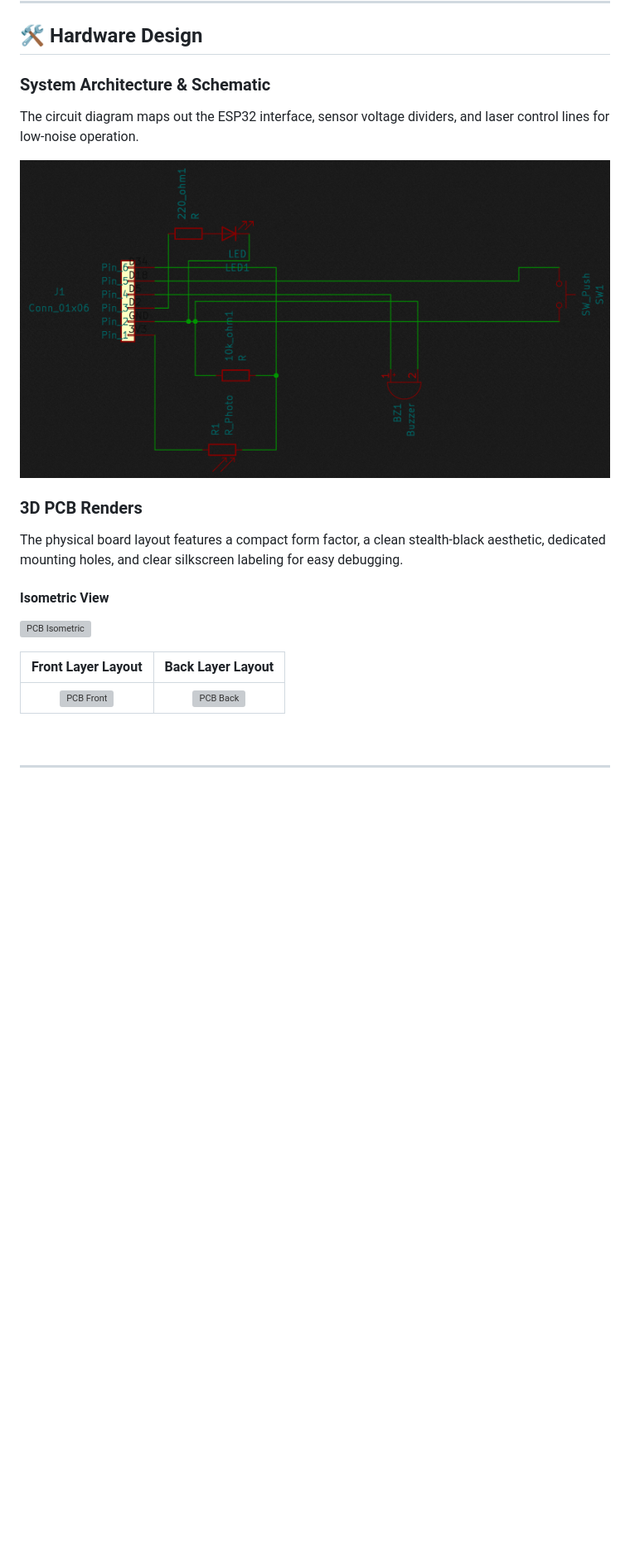
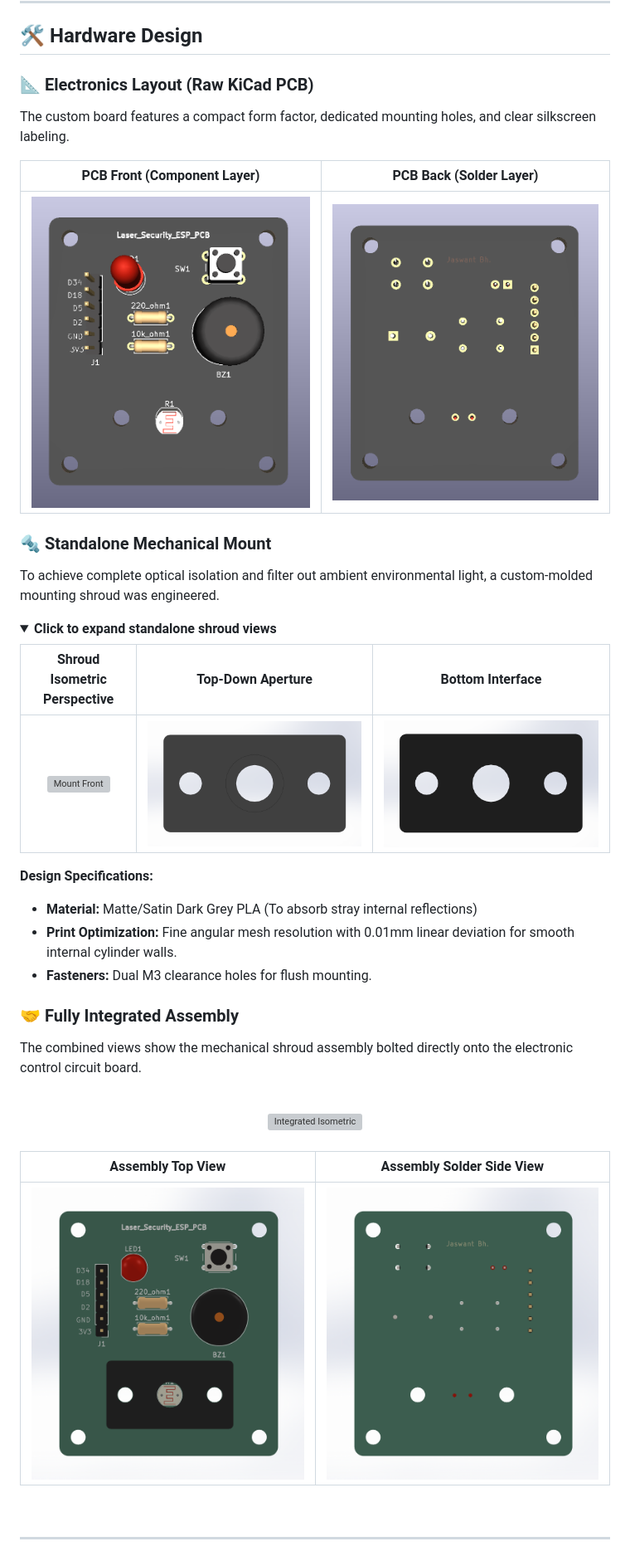
Before and after one commit to JaswantBhartiya/esp32-laser-security, a Markdown page: README.md, the part around one of its changes. Shown at 83% size. Drawn GitHub-style; folded sections open; blank space fills up the shorter version; grey boxes are pictures that could not be loaded.

Commit message:
Revise README for hardware design details and images
Updated hardware design section with new PCB and mount images, and improved layout descriptions.

```diff
--- a/README.md
+++ b/README.md
@@ -18,20 +18,41 @@ A production-grade perimeter defense and security grid engineered for the **ESP3
 
 ## 🛠️ Hardware Design
 
-### System Architecture & Schematic
-The circuit diagram maps out the ESP32 interface, sensor voltage dividers, and laser control lines for low-noise operation.
+### 📐 Electronics Layout (Raw KiCad PCB)
+The custom board features a compact form factor, dedicated mounting holes, and clear silkscreen labeling.
 
-![Circuit Schematic](./assets/circuit_schematic.png)
+| PCB Front (Component Layer) | PCB Back (Solder Layer) |
+| :---: | :---: |
+| ![PCB Raw Front](./assets/pcb_raw_front.png) | ![PCB Raw Back](./assets/pcb_raw_back.png) |
 
-### 3D PCB Renders
-The physical board layout features a compact form factor, a clean stealth-black aesthetic, dedicated mounting holes, and clear silkscreen labeling for easy debugging.
+### 🔩 Standalone Mechanical Mount
+To achieve complete optical isolation and filter out ambient environmental light, a custom-molded mounting shroud was engineered.
 
-#### Isometric View
-![PCB Isometric](./assets/pcb_3d_isometric.png)
+<details>
+<summary><b>Click to expand standalone shroud views</b></summary>
 
-| Front Layer Layout | Back Layer Layout |
+| Shroud Isometric Perspective | Top-Down Aperture | Bottom Interface |
+| :---: | :---: | :---: |
+| ![Mount Front](./assets/mount_isometric.PNG) | ![Mount Top](./assets/mount_top.PNG) | ![Mount Bottom](./assets/mount_bottom.PNG) |
+
+**Design Specifications:**
+* **Material:** Matte/Satin Dark Grey PLA (To absorb stray internal reflections)
+* **Print Optimization:** Fine angular mesh resolution with 0.01mm linear deviation for smooth internal cylinder walls.
+* **Fasteners:** Dual M3 clearance holes for flush mounting.
+</details>
+
+### 🤝 Fully Integrated Assembly
+The combined views show the mechanical shroud assembly bolted directly onto the electronic control circuit board.
+
+<br>
+<div align="center">
+       <img src="./assets/pcb_assembled_isometric.PNG" width="650" alt="Integrated Isometric">
+</div>
+<br>
+
+| Assembly Top View | Assembly Solder Side View |
 | :---: | :---: |
-| ![PCB Front](./assets/pcb_3d_front.png) | ![PCB Back](./assets/pcb_3d_back.png) |
+| ![Assembly Front](./assets/pcb_assembled_front.PNG) | ![Assembly Back](./assets/pcb_assembled_back.PNG) |
 <br>
 
 ---
```
Also changed, not shown: other parts of README.md (+14 -5 lines).
